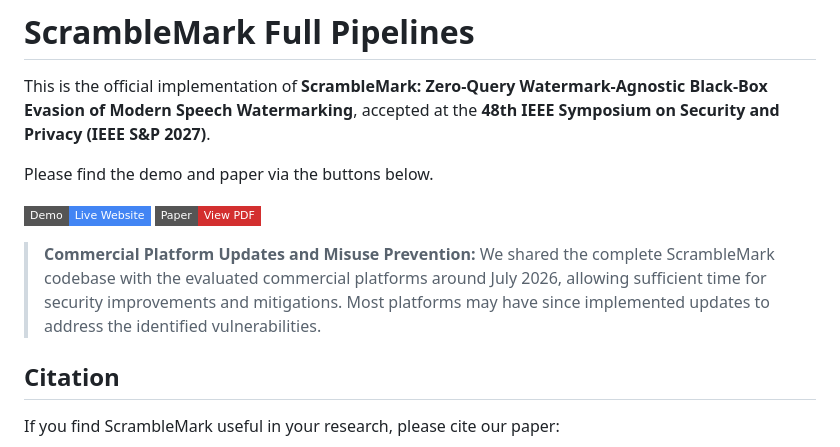
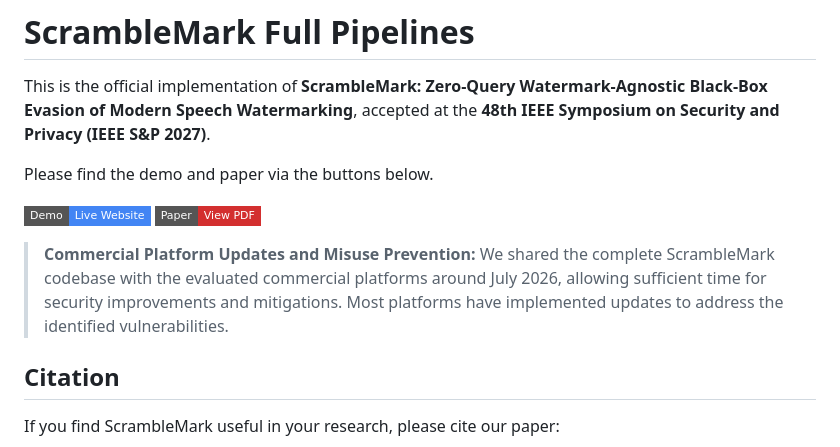
Before and after one commit to binhaoma/ScrambleMark, a Markdown page: README.md, the part around the change. Drawn GitHub-style; badges without logos.

```diff
--- a/README.md
+++ b/README.md
@@ -9,7 +9,7 @@ Please find the demo and paper via the buttons below.
   <a href="https://binhaoma.github.io/ScrambleMark/ScrambleMark.pdf"><img src="https://img.shields.io/badge/Paper-View%20PDF-D32F2F?style=flat-square&logo=adobeacrobatreader&logoColor=white" alt="Paper"></a>
 </p>
 
-> **Commercial Platform Updates and Misuse Prevention:** We shared the complete ScrambleMark codebase with the evaluated commercial platforms around July 2026, allowing sufficient time for security improvements and mitigations. Most platforms may have since implemented updates to address the identified vulnerabilities.
+> **Commercial Platform Updates and Misuse Prevention:** We shared the complete ScrambleMark codebase with the evaluated commercial platforms around July 2026, allowing sufficient time for security improvements and mitigations. Most platforms have implemented updates to address the identified vulnerabilities.
 
 ## Citation
 
```
